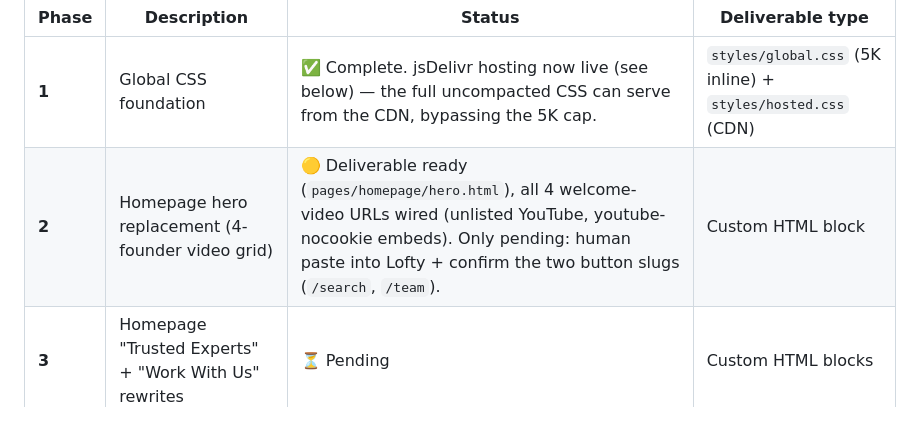
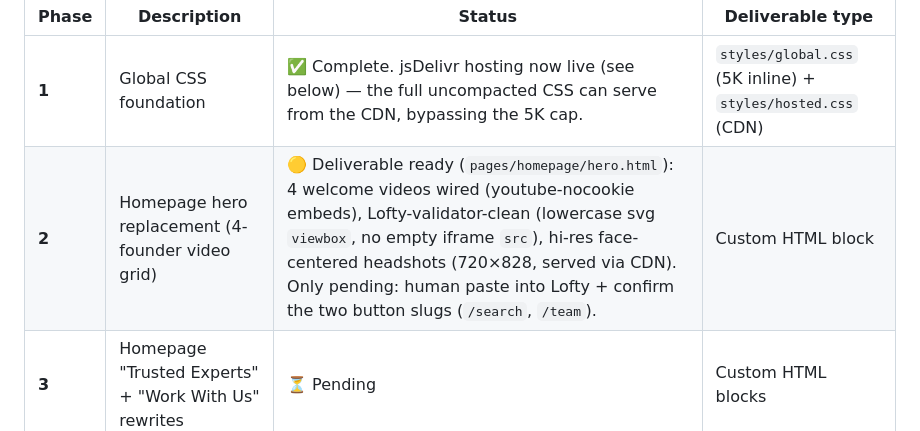
Before and after one commit to baehlee/progressive-styles, a Markdown page: CLAUDE.md, the part around the change. Rendered like a GitHub page.

Commit message:
Update Phase 2 status: validator-clean + hi-res headshots
Co-Authored-By: Claude Opus 4.7 (1M context) <noreply@anthropic.com>

```diff
--- a/CLAUDE.md
+++ b/CLAUDE.md
@@ -111,7 +111,7 @@ The redesign rolls out in eight phases. Each phase produces visible improvement;
 | Phase | Description | Status | Deliverable type |
 |---|---|---|---|
 | **1** | Global CSS foundation | ✅ Complete. jsDelivr hosting now live (see below) — the full uncompacted CSS can serve from the CDN, bypassing the 5K cap. | `styles/global.css` (5K inline) + `styles/hosted.css` (CDN) |
-| **2** | Homepage hero replacement (4-founder video grid) | 🟡 Deliverable ready (`pages/homepage/hero.html`), all 4 welcome-video URLs wired (unlisted YouTube, youtube-nocookie embeds). Only pending: human paste into Lofty + confirm the two button slugs (`/search`, `/team`). | Custom HTML block |
+| **2** | Homepage hero replacement (4-founder video grid) | 🟡 Deliverable ready (`pages/homepage/hero.html`): 4 welcome videos wired (youtube-nocookie embeds), Lofty-validator-clean (lowercase svg `viewbox`, no empty iframe `src`), hi-res face-centered headshots (720×828, served via CDN). Only pending: human paste into Lofty + confirm the two button slugs (`/search`, `/team`). | Custom HTML block |
 | **3** | Homepage "Trusted Experts" + "Work With Us" rewrites | ⏳ Pending | Custom HTML blocks |
 | **4** | Team page rebuild with real bios + video integration | ⏳ Pending | Custom HTML blocks + content |
 | **5** | No Hate Pledge dedicated landing page | ⏳ Pending | Custom landing page |
```
